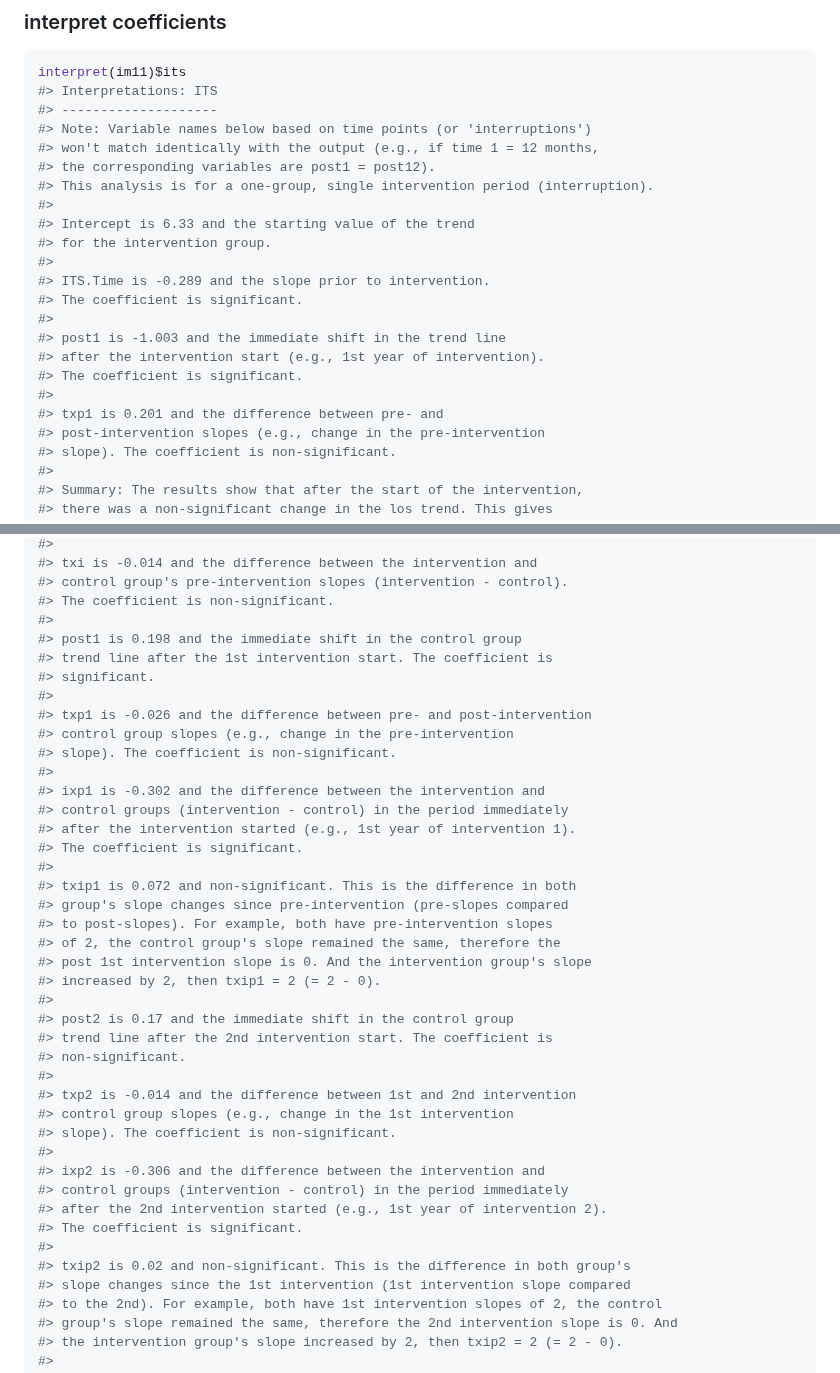
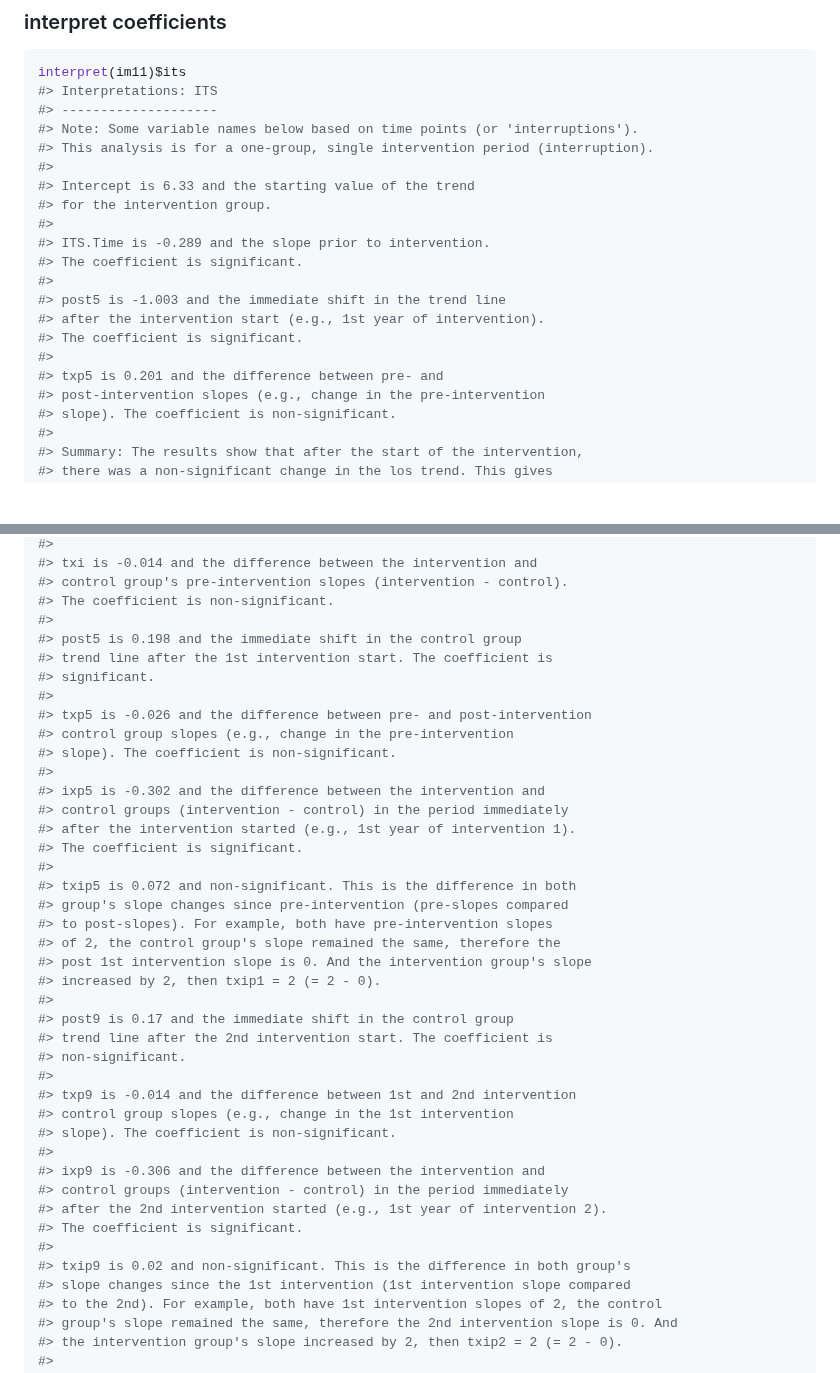
Before and after one commit to szuniga07/ham, a Markdown page: README.md, 2 parts joined by grey strips. Drawn GitHub-style; blank space fills up the shorter version.

```diff
--- a/README.md
+++ b/README.md
@@ -538,9 +538,7 @@ summary(im11$ITS)
 interpret(im11)$its
 #> Interpretations: ITS
 #> --------------------
-#> Note: Variable names below based on time points (or 'interruptions')
-#> won't match identically with the output (e.g., if time 1 = 12 months,
-#> the corresponding variables are post1 = post12).
+#> Note: Some variable names below based on time points (or 'interruptions').
 #> This analysis is for a one-group, single intervention period (interruption).
 #>
 #> Intercept is 6.33 and the starting value of the trend
@@ -549,11 +547,11 @@ interpret(im11)$its
 #> ITS.Time is -0.289 and the slope prior to intervention.
 #> The coefficient is significant.
 #>
-#> post1 is -1.003 and the immediate shift in the trend line
+#> post5 is -1.003 and the immediate shift in the trend line
 #> after the intervention start (e.g., 1st year of intervention).
 #> The coefficient is significant.
 #>
-#> txp1 is 0.201 and the difference between pre- and
+#> txp5 is 0.201 and the difference between pre- and
 #> post-intervention slopes (e.g., change in the pre-intervention
 #> slope). The coefficient is non-significant.
 #>
@@ -768,40 +765,40 @@ interpret(id22)$its
 #> control group's pre-intervention slopes (intervention - control).
 #> The coefficient is non-significant.
 #>
-#> post1 is 0.198 and the immediate shift in the control group
+#> post5 is 0.198 and the immediate shift in the control group
 #> trend line after the 1st intervention start. The coefficient is
 #> significant.
 #>
-#> txp1 is -0.026 and the difference between pre- and post-intervention
+#> txp5 is -0.026 and the difference between pre- and post-intervention
 #> control group slopes (e.g., change in the pre-intervention
 #> slope). The coefficient is non-significant.
 #>
-#> ixp1 is -0.302 and the difference between the intervention and
+#> ixp5 is -0.302 and the difference between the intervention and
 #> control groups (intervention - control) in the period immediately
 #> after the intervention started (e.g., 1st year of intervention 1).
 #> The coefficient is significant.
 #>
-#> txip1 is 0.072 and non-significant. This is the difference in both
+#> txip5 is 0.072 and non-significant. This is the difference in both
 #> group's slope changes since pre-intervention (pre-slopes compared
 #> to post-slopes). For example, both have pre-intervention slopes
 #> of 2, the control group's slope remained the same, therefore the
 #> post 1st intervention slope is 0. And the intervention group's slope
 #> increased by 2, then txip1 = 2 (= 2 - 0).
 #>
-#> post2 is 0.17 and the immediate shift in the control group
+#> post9 is 0.17 and the immediate shift in the control group
 #> trend line after the 2nd intervention start. The coefficient is
 #> non-significant.
 #>
-#> txp2 is -0.014 and the difference between 1st and 2nd intervention
+#> txp9 is -0.014 and the difference between 1st and 2nd intervention
 #> control group slopes (e.g., change in the 1st intervention
 #> slope). The coefficient is non-significant.
 #>
-#> ixp2 is -0.306 and the difference between the intervention and
+#> ixp9 is -0.306 and the difference between the intervention and
 #> control groups (intervention - control) in the period immediately
 #> after the 2nd intervention started (e.g., 1st year of intervention 2).
 #> The coefficient is significant.
 #>
-#> txip2 is 0.02 and non-significant. This is the difference in both group's
+#> txip9 is 0.02 and non-significant. This is the difference in both group's
 #> slope changes since the 1st intervention (1st intervention slope compared
 #> to the 2nd). For example, both have 1st intervention slopes of 2, the control
 #> group's slope remained the same, therefore the 2nd intervention slope is 0. And
```
Also changed, not shown: other parts of README.md (+3 -4 lines), man/figures/README-revITS1-1.png, man/figures/README-revITS2-1.png, man/figures/README-revITS3-1.png, man/figures/README-revITS4-1.png, 5 other files.
